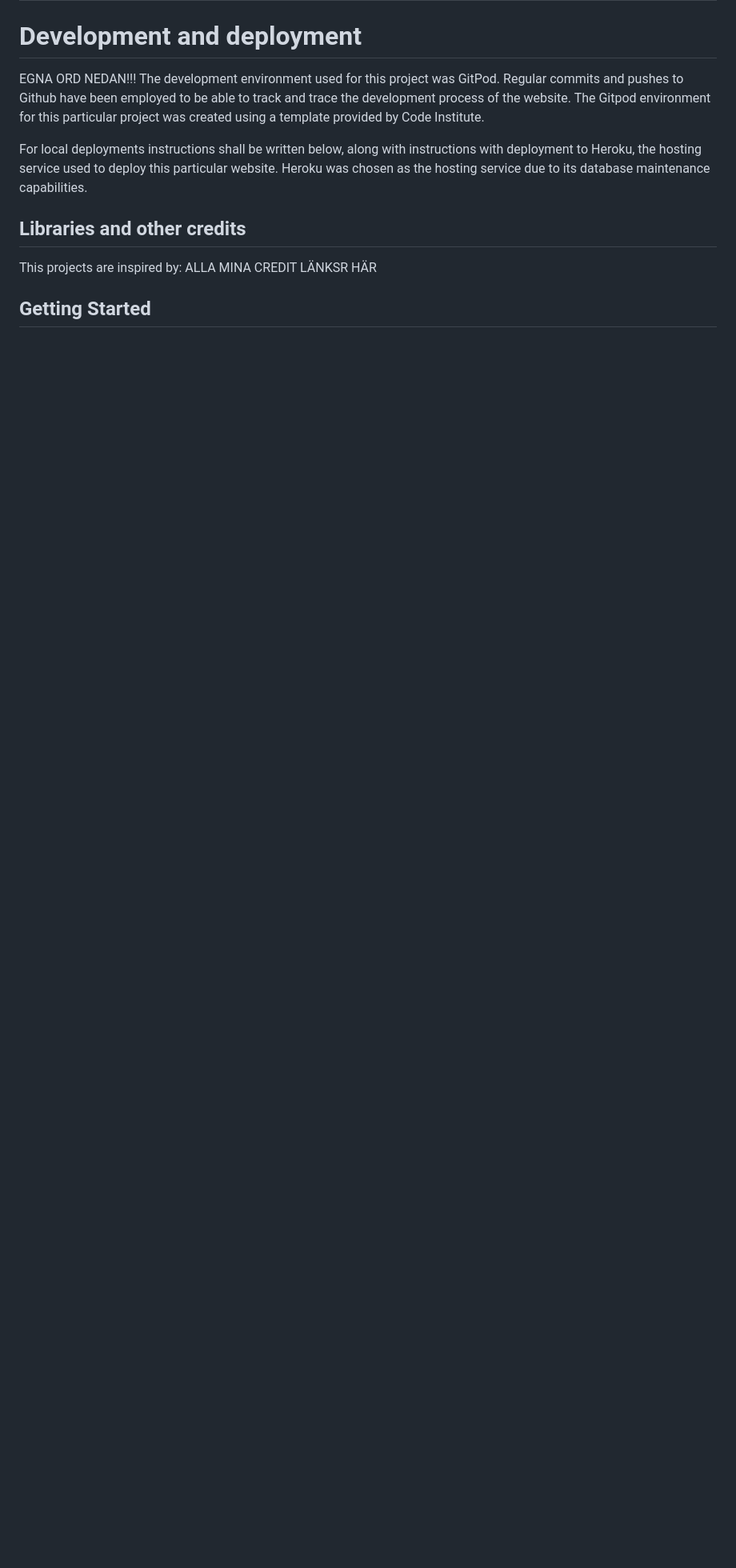
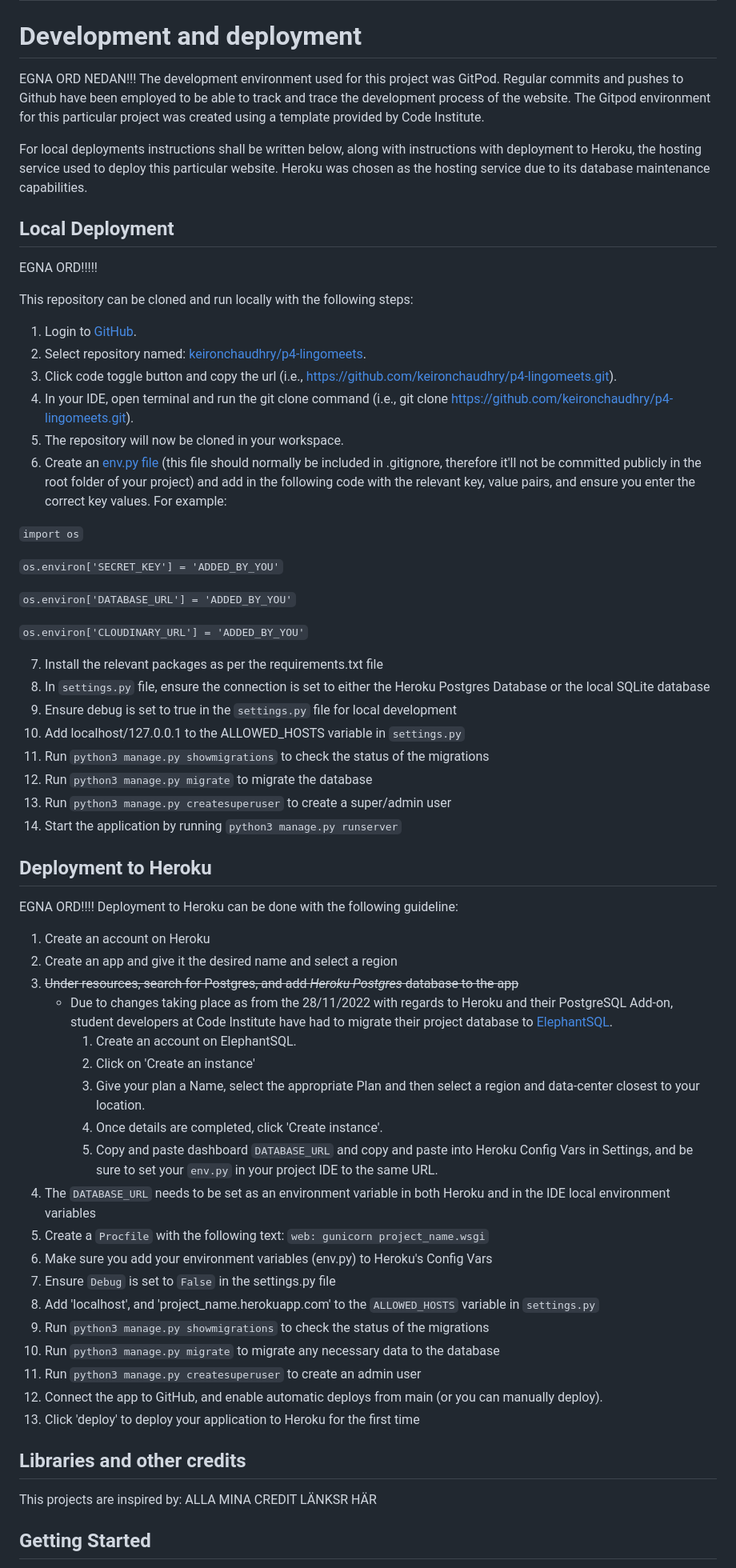
Before and after one commit to Code-Institute-Submissions/pphilippersson6-my-blog.p4, a Markdown page: README.md, the part around the change. Shown at 80% size. GitHub-like rendering; blank space fills up the shorter version.

Commit message:
added more info in readme file, like developmend, and will make small changes now when i got the structure of my readme!

```diff
--- a/README.md
+++ b/README.md
@@ -224,6 +224,61 @@ The development environment used for this project was GitPod. Regular commits an
 For local deployments instructions shall be written below, along with instructions with deployment to Heroku, the hosting service used to deploy this particular website. Heroku was chosen as the hosting service due to its database maintenance capabilities.
 
 
+
+## **Local Deployment**
+EGNA ORD!!!!!
+
+This repository can be cloned and run locally with the following steps:
+
+1. Login to [GitHub](https://www.github.com).
+2. Select repository named: [keironchaudhry/p4-lingomeets](https://github.com/keironchaudhry/p4-lingomeets).
+3. Click code toggle button and copy the url (i.e., https://github.com/keironchaudhry/p4-lingomeets.git).
+4. In your IDE, open terminal and run the git clone command (i.e., git clone https://github.com/keironchaudhry/p4-lingomeets.git).
+5. The repository will now be cloned in your workspace.
+6. Create an [env.py file](https://dev.to/jakewitcher/using-env-files-for-environment-variables-in-python-applications-55a1) (this file should normally be included in .gitignore, therefore it'll not be committed publicly in the root folder of your project) and add in the following code with the relevant key, value pairs, and ensure you enter the correct key values. For example:
+
+`import os`
+
+`os.environ['SECRET_KEY'] = 'ADDED_BY_YOU'`
+
+`os.environ['DATABASE_URL'] = 'ADDED_BY_YOU'`
+
+`os.environ['CLOUDINARY_URL'] = 'ADDED_BY_YOU'`
+
+7. Install the relevant packages as per the requirements.txt file
+8. In `settings.py` file, ensure the connection is set to either the Heroku Postgres Database or the local SQLite database
+9. Ensure debug is set to true in the `settings.py` file for local development
+10. Add localhost/127.0.0.1 to the ALLOWED_HOSTS variable in `settings.py`
+11. Run `python3 manage.py showmigrations` to check the status of the migrations
+12. Run `python3 manage.py migrate` to migrate the database
+13. Run `python3 manage.py createsuperuser` to create a super/admin user
+14. Start the application by running `python3 manage.py runserver`
+
+## **Deployment to Heroku**
+EGNA ORD!!!!
+Deployment to Heroku can be done with the following guideline:
+
+1. Create an account on Heroku
+2. Create an app and give it the desired name and select a region
+3. <del>Under resources, search for Postgres, and add _Heroku Postgres_ database to the app</del>
+    * Due to changes taking place as from the 28/11/2022 with regards to Heroku and their PostgreSQL Add-on, student developers at Code Institute have had to migrate their project database to [ElephantSQL](https://www.elephantsql.com/).
+        1. Create an account on ElephantSQL.
+        2. Click on 'Create an instance'
+        3. Give your plan a Name, select the appropriate Plan and then select a region and data-center closest to your location.
+        4. Once details are completed, click 'Create instance'.
+        5. Copy and paste dashboard `DATABASE_URL` and copy and paste into Heroku Config Vars in Settings, and be sure to set your `env.py` in your project IDE to the same URL.
+4. The `DATABASE_URL` needs to be set as an environment variable in both Heroku and in the IDE local environment variables
+5. Create a `Procfile` with the following text: `web: gunicorn project_name.wsgi`
+6. Make sure you add your environment variables (env.py) to Heroku's Config Vars
+7. Ensure `Debug` is set to `False` in the settings.py file
+8. Add 'localhost', and 'project_name.herokuapp.com' to the `ALLOWED_HOSTS` variable in `settings.py`
+9. Run `python3 manage.py showmigrations` to check the status of the migrations
+10. Run `python3 manage.py migrate` to migrate any necessary data to the database
+11. Run `python3 manage.py createsuperuser` to create an admin user
+12. Connect the app to GitHub, and enable automatic deploys from main (or you can manually deploy).
+13. Click 'deploy' to deploy your application to Heroku for the first time
+
+
 ## **Libraries and other credits**
 This projects are inspired by:
 ALLA MINA CREDIT LÄNKSR HÄR
```
